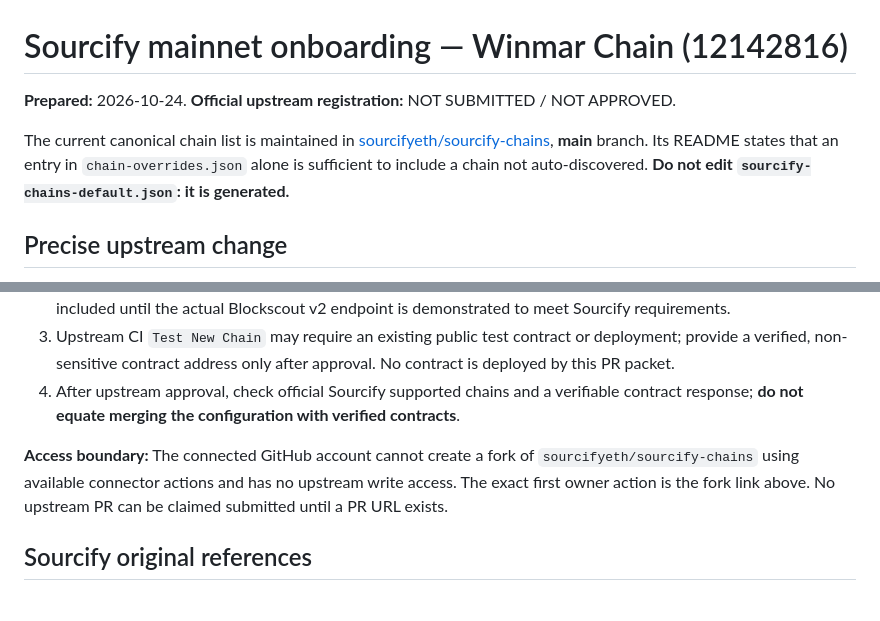
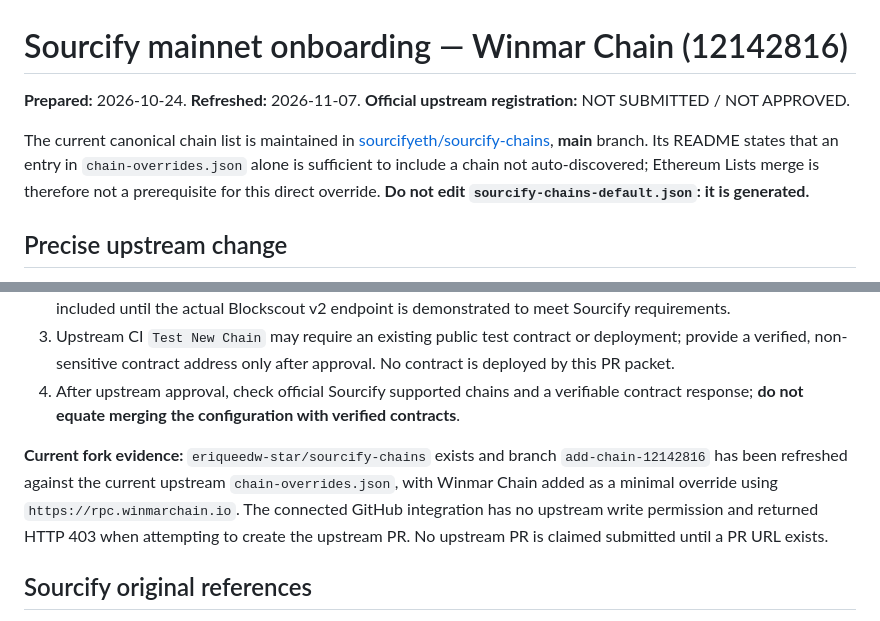
Before and after one commit to eriqueedw-star/winmar-chain, a Markdown page: docs/integrations/SOURCIFY_UPSTREAM_SUBMISSION.md, 2 parts joined by grey strips. Drawn GitHub-style.

Commit message:
docs: record prepared Sourcify fork branch

```diff
--- a/docs/integrations/SOURCIFY_UPSTREAM_SUBMISSION.md
+++ b/docs/integrations/SOURCIFY_UPSTREAM_SUBMISSION.md
@@ -1,8 +1,8 @@
 # Sourcify mainnet onboarding — Winmar Chain (12142816)
 
-**Prepared:** 2026-10-24. **Official upstream registration:** NOT SUBMITTED / NOT APPROVED.
+**Prepared:** 2026-10-24. **Refreshed:** 2026-11-07. **Official upstream registration:** NOT SUBMITTED / NOT APPROVED.
 
-The current canonical chain list is maintained in [sourcifyeth/sourcify-chains](https://github.com/sourcifyeth/sourcify-chains), **main** branch. Its README states that an entry in `chain-overrides.json` alone is sufficient to include a chain not auto-discovered. **Do not edit `sourcify-chains-default.json`: it is generated.**
+The current canonical chain list is maintained in [sourcifyeth/sourcify-chains](https://github.com/sourcifyeth/sourcify-chains), **main** branch. Its README states that an entry in `chain-overrides.json` alone is sufficient to include a chain not auto-discovered; Ethereum Lists merge is therefore not a prerequisite for this direct override. **Do not edit `sourcify-chains-default.json`: it is generated.**
 
 ## Precise upstream change
 
@@ -34,7 +34,7 @@ Copy the contents of [winmar-chain-override.json](../../integrations/sourcify/wi
 3. Upstream CI `Test New Chain` may require an existing public test contract or deployment; provide a verified, non-sensitive contract address only after approval. No contract is deployed by this PR packet.
 4. After upstream approval, check official Sourcify supported chains and a verifiable contract response; **do not equate merging the configuration with verified contracts**.
 
-**Access boundary:** The connected GitHub account cannot create a fork of `sourcifyeth/sourcify-chains` using available connector actions and has no upstream write access. The exact first owner action is the fork link above. No upstream PR can be claimed submitted until a PR URL exists.
+**Current fork evidence:** `eriqueedw-star/sourcify-chains` exists and branch `add-chain-12142816` has been refreshed against the current upstream `chain-overrides.json`, with Winmar Chain added as a minimal override using `https://rpc.winmarchain.io`. The connected GitHub integration has no upstream write permission and returned HTTP 403 when attempting to create the upstream PR. No upstream PR is claimed submitted until a PR URL exists.
 
 ## Sourcify original references
 
```
